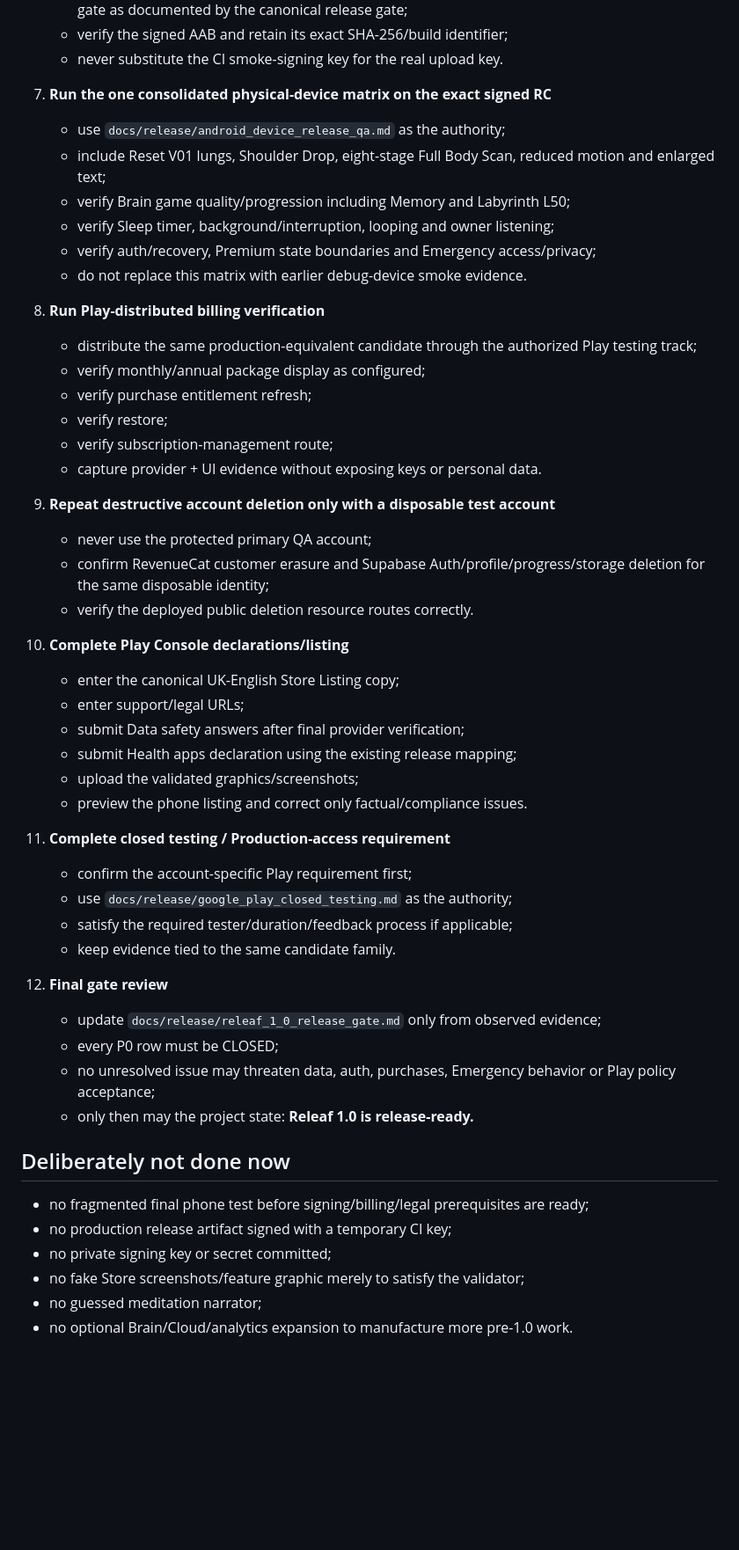
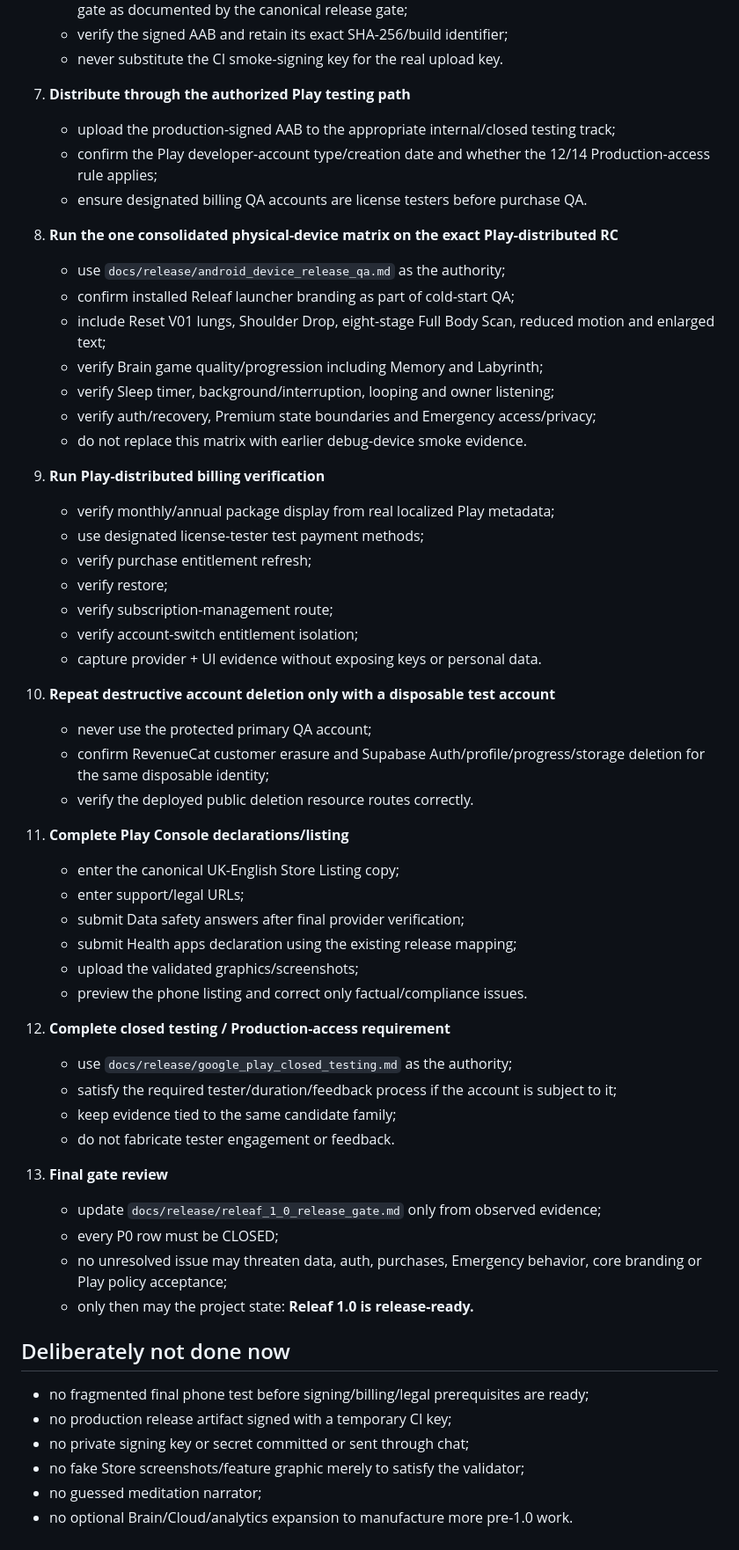
Before and after one commit to keisaj9006/releaf_app, a Markdown page: docs/release/2026-09-13-final-rc-handoff.md, the part around one of its changes. Shown at 88% size. Rendered like a GitHub page; blank space fills up the shorter version.

Commit message:
docs: hand off ecd3e97 as current RC candidate

```diff
--- a/docs/release/2026-09-13-final-rc-handoff.md
+++ b/docs/release/2026-09-13-final-rc-handoff.md
@@ -107,31 +125,39 @@ same candidate family.
    - verify the signed AAB and retain its exact SHA-256/build identifier;
    - never substitute the CI smoke-signing key for the real upload key.
 
-7. **Run the one consolidated physical-device matrix on the exact signed RC**
+7. **Distribute through the authorized Play testing path**
+   - upload the production-signed AAB to the appropriate internal/closed testing
+     track;
+   - confirm the Play developer-account type/creation date and whether the 12/14
+     Production-access rule applies;
+   - ensure designated billing QA accounts are license testers before purchase QA.
+
+8. **Run the one consolidated physical-device matrix on the exact Play-distributed RC**
    - use `docs/release/android_device_release_qa.md` as the authority;
+   - confirm installed Releaf launcher branding as part of cold-start QA;
    - include Reset V01 lungs, Shoulder Drop, eight-stage Full Body Scan, reduced
      motion and enlarged text;
-   - verify Brain game quality/progression including Memory and Labyrinth L50;
+   - verify Brain game quality/progression including Memory and Labyrinth;
    - verify Sleep timer, background/interruption, looping and owner listening;
    - verify auth/recovery, Premium state boundaries and Emergency access/privacy;
    - do not replace this matrix with earlier debug-device smoke evidence.
 
-8. **Run Play-distributed billing verification**
-   - distribute the same production-equivalent candidate through the authorized
-     Play testing track;
-   - verify monthly/annual package display as configured;
+9. **Run Play-distributed billing verification**
+   - verify monthly/annual package display from real localized Play metadata;
+   - use designated license-tester test payment methods;
    - verify purchase entitlement refresh;
    - verify restore;
    - verify subscription-management route;
+   - verify account-switch entitlement isolation;
    - capture provider + UI evidence without exposing keys or personal data.
 
-9. **Repeat destructive account deletion only with a disposable test account**
-   - never use the protected primary QA account;
-   - confirm RevenueCat customer erasure and Supabase Auth/profile/progress/storage
-     deletion for the same disposable identity;
-   - verify the deployed public deletion resource routes correctly.
+10. **Repeat destructive account deletion only with a disposable test account**
+    - never use the protected primary QA account;
+    - confirm RevenueCat customer erasure and Supabase Auth/profile/progress/storage
+      deletion for the same disposable identity;
+    - verify the deployed public deletion resource routes correctly.
 
-10. **Complete Play Console declarations/listing**
+11. **Complete Play Console declarations/listing**
     - enter the canonical UK-English Store Listing copy;
     - enter support/legal URLs;
     - submit Data safety answers after final provider verification;
@@ -139,24 +165,25 @@ same candidate family.
     - upload the validated graphics/screenshots;
     - preview the phone listing and correct only factual/compliance issues.
 
-11. **Complete closed testing / Production-access requirement**
-    - confirm the account-specific Play requirement first;
+12. **Complete closed testing / Production-access requirement**
     - use `docs/release/google_play_closed_testing.md` as the authority;
-    - satisfy the required tester/duration/feedback process if applicable;
-    - keep evidence tied to the same candidate family.
+    - satisfy the required tester/duration/feedback process if the account is
+      subject to it;
+    - keep evidence tied to the same candidate family;
+    - do not fabricate tester engagement or feedback.
 
-12. **Final gate review**
+13. **Final gate review**
     - update `docs/release/releaf_1_0_release_gate.md` only from observed evidence;
     - every P0 row must be CLOSED;
-    - no unresolved issue may threaten data, auth, purchases, Emergency behavior
-      or Play policy acceptance;
+    - no unresolved issue may threaten data, auth, purchases, Emergency behavior,
+      core branding or Play policy acceptance;
     - only then may the project state: **Releaf 1.0 is release-ready.**
 
 ## Deliberately not done now
 
 - no fragmented final phone test before signing/billing/legal prerequisites are ready;
 - no production release artifact signed with a temporary CI key;
-- no private signing key or secret committed;
+- no private signing key or secret committed or sent through chat;
 - no fake Store screenshots/feature graphic merely to satisfy the validator;
 - no guessed meditation narrator;
 - no optional Brain/Cloud/analytics expansion to manufacture more pre-1.0 work.
```
Also changed, not shown: other parts of docs/release/2026-09-13-final-rc-handoff.md (+37 -19 lines).
